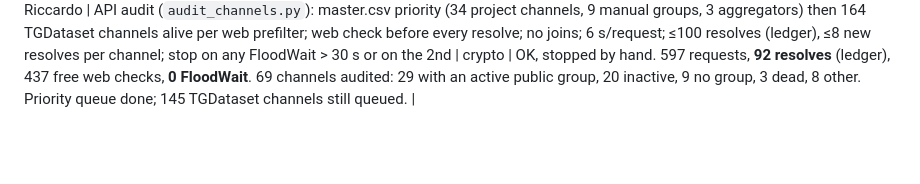
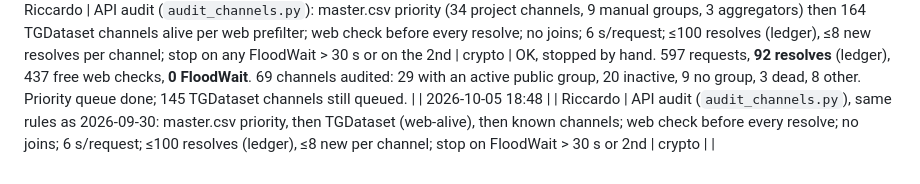
Before and after one commit to riccardo-000/seeing-inside-telegram-groups, a Markdown page: memory/collection-log.md, the part around the change. Rendered like a GitHub page; blank space fills up the shorter version.

Commit message:
docs(memory): log audit run 2026-10-05
Co-Authored-By: Claude Opus 5.5 <noreply@anthropic.com>

```diff
--- a/memory/collection-log.md
+++ b/memory/collection-log.md
@@ -47,3 +47,4 @@ Newest at the bottom.
 **2026-09-30 ~11:00 — the 68,674 s FloodWait of 2026-09-29 15:55 has expired by the clock (not yet re-tested with a call). Today's resolve budget: 100 for the whole account (`data/interim/resolve_ledger.csv` is still empty). Joined: 0/500 — no joins have been made yet.**
 | 2026-09-30 19:40 | 2026-09-30 19:48 | Riccardo | Web prefilter (`prefilter_tme.py`, t.me/s pages, no API, no account) of all TGDataset crypto candidates, 2 s/request | 487 crypto not yet audited | OK, no HTTP 429 (one network error, resumed): 123 active channels, 41 no preview, 194 inactive, 125 dead, 4 other. 0 resolves. |
 | 2026-09-30 19:52 | 2026-09-30 21:18 | Riccardo | API audit (`audit_channels.py`): master.csv priority (34 project channels, 9 manual groups, 3 aggregators) then 164 TGDataset channels alive per web prefilter; web check before every resolve; no joins; 6 s/request; ≤100 resolves (ledger), ≤8 new resolves per channel; stop on any FloodWait > 30 s or on the 2nd | crypto | OK, stopped by hand. 597 requests, **92 resolves** (ledger), 437 free web checks, **0 FloodWait**. 69 channels audited: 29 with an active public group, 20 inactive, 9 no group, 3 dead, 8 other. Priority queue done; 145 TGDataset channels still queued. |
+| 2026-10-05 18:48 | | Riccardo | API audit (`audit_channels.py`), same rules as 2026-09-30: master.csv priority, then TGDataset (web-alive), then known channels; web check before every resolve; no joins; 6 s/request; ≤100 resolves (ledger), ≤8 new per channel; stop on FloodWait > 30 s or 2nd | crypto | |
```
